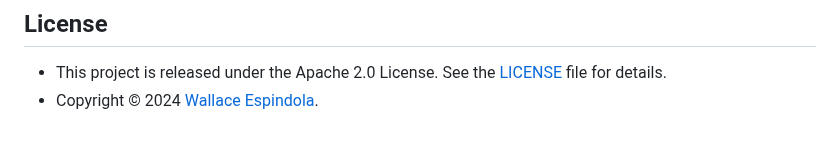
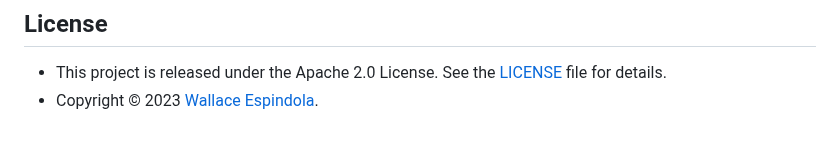
Before and after one commit to wallaceespindola/nodejs-express-socket-uuid, a Markdown page: README.md, the part around the change. GitHub-like rendering.

```diff
--- a/README.md
+++ b/README.md
@@ -152,4 +152,4 @@ Contributions, issues, and feature requests are welcome! Feel free to check issu
 ## License
 
 - This project is released under the Apache 2.0 License. See the [LICENSE](LICENSE) file for details.
-- Copyright © 2024 [Wallace Espindola](https://github.com/wallaceespindola/).
+- Copyright © 2023 [Wallace Espindola](https://github.com/wallaceespindola/).
```
